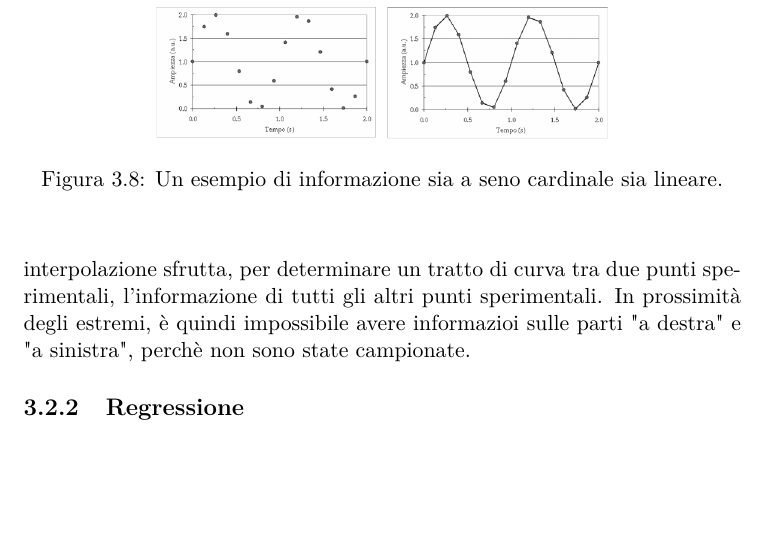
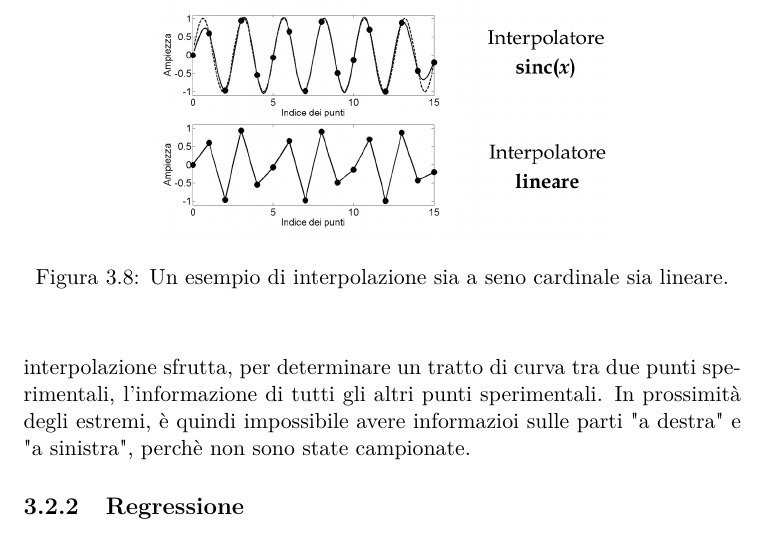
Before and after one commit to AndreaDonati/PoliMi-LaTeX-Notes, a LaTeX document (Misure/appunti_Misure_2k18.tex): part of page 37 of 38, cut so that both start at the same text, the shorter picture padded with empty space. Compiled offline with pdfLaTeX.

Commit message:
Updated Misure Notes
Fixed an image error

```diff
--- a/Misure/appunti_Misure_2k18.tex
+++ b/Misure/appunti_Misure_2k18.tex
@@ -713,7 +713,7 @@ In Figura \ref{interpolazione:esempio} possiamo vedere due esempi di interpolazi
         height=7cm,
         keepaspectratio,
     ]{images/interpolazioneEsempio.png}
-    \caption{Un esempio di informazione sia a seno cardinale sia lineare.}
+    \caption{Un esempio di interpolazione sia a seno cardinale sia lineare.}
     \label{interpolazione:esempio}
   \end{center}
 \end{figure}
```
Also changed, not shown: Misure/appunti_Misure_2k18.pdf, Misure/images/interpolazioneEsempio.png.
